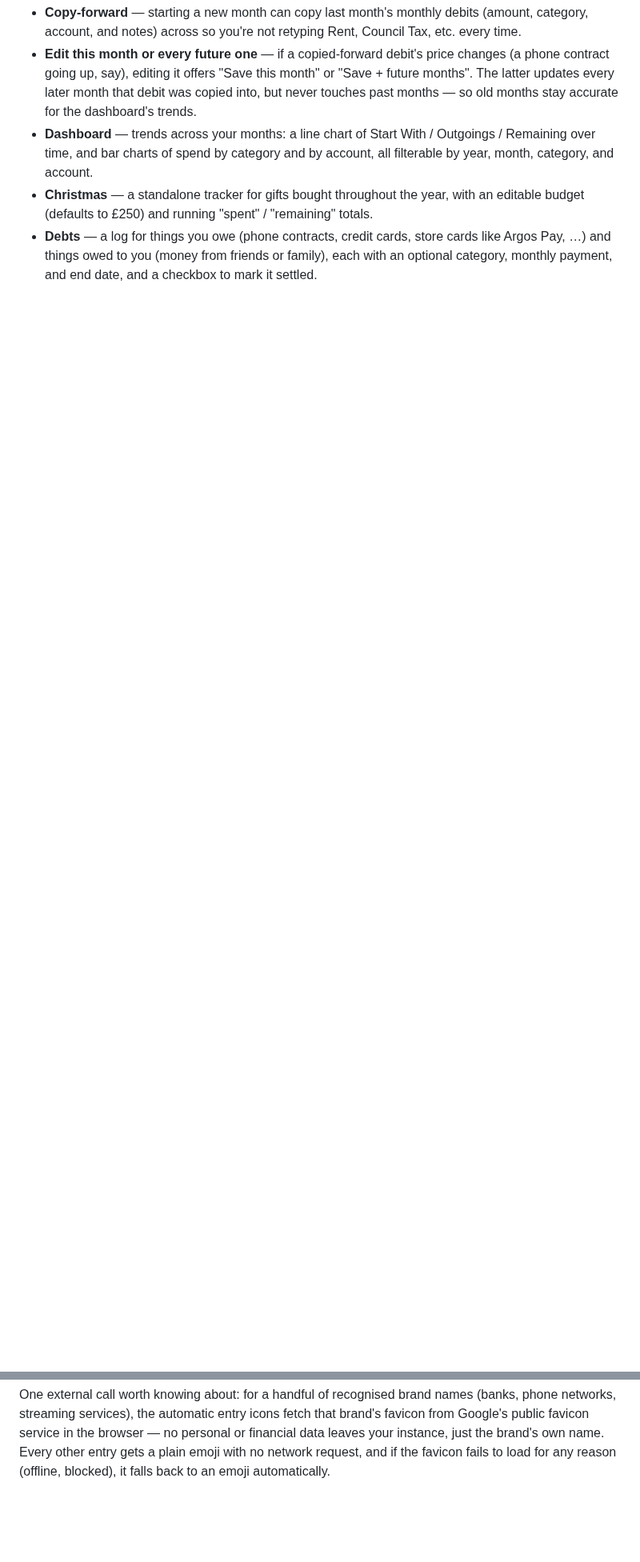
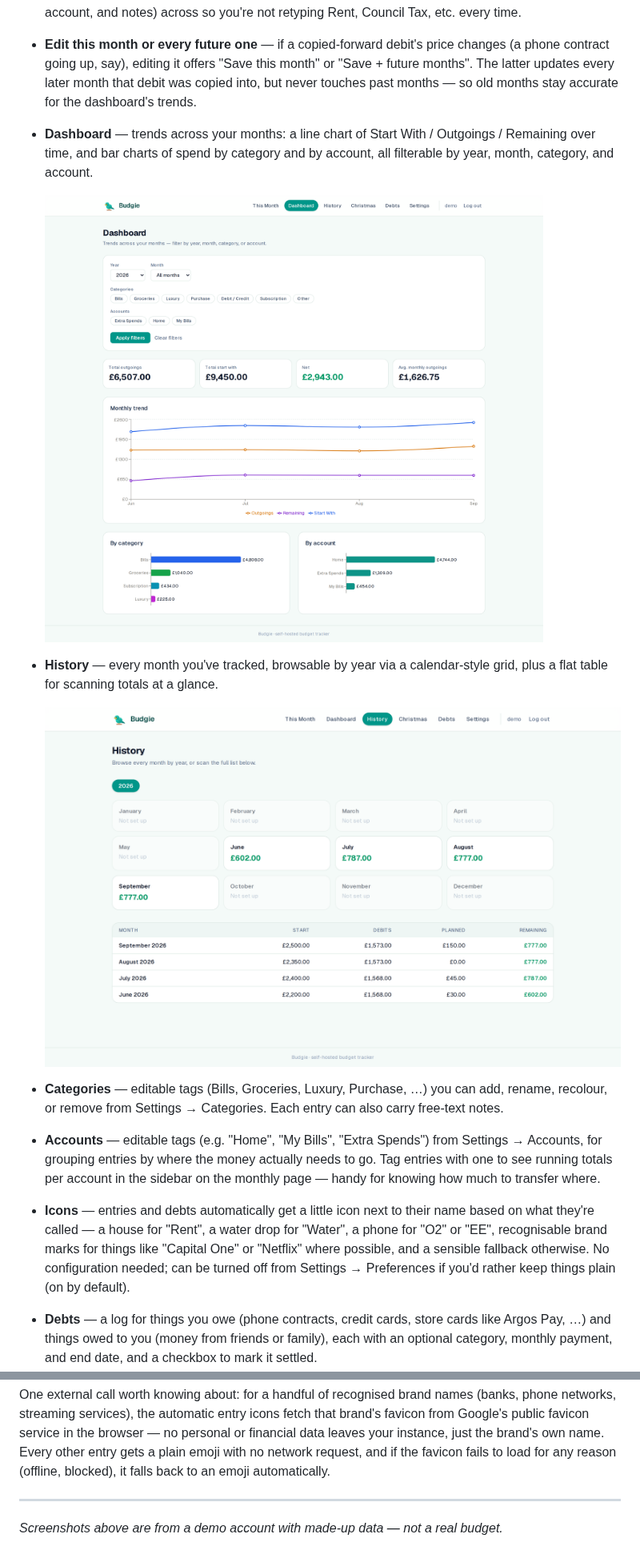
Before and after one commit to hazarduz/budgie, a Markdown page: README.md, 2 parts joined by grey strips. Shown at 80% size. Rendered like a GitHub page; pictures changed too: docs/screenshots/dashboard.png (added), docs/screenshots/history.png (added); blank space fills up the shorter version.

```diff
--- a/README.md
+++ b/README.md
@@ -45,9 +32,29 @@ git, so it never has to touch GitHub.
 - **Dashboard** — trends across your months: a line chart of Start With /
   Outgoings / Remaining over time, and bar charts of spend by category
   and by account, all filterable by year, month, category, and account.
-- **Christmas** — a standalone tracker for gifts bought throughout the
-  year, with an editable budget (defaults to £250) and running "spent" /
-  "remaining" totals.
+
+  ![Dashboard](docs/screenshots/dashboard.png)
+
+- **History** — every month you've tracked, browsable by year via a
+  calendar-style grid, plus a flat table for scanning totals at a glance.
+
+  ![History](docs/screenshots/history.png)
+
+- **Categories** — editable tags (Bills, Groceries, Luxury, Purchase, …)
+  you can add, rename, recolour, or remove from Settings → Categories.
+  Each entry can also carry free-text notes.
+- **Accounts** — editable tags (e.g. "Home", "My Bills", "Extra Spends")
+  from Settings → Accounts, for grouping entries by where the money
+  actually needs to go. Tag entries with one to see running totals per
+  account in the sidebar on the monthly page — handy for knowing how much
+  to transfer where.
+- **Icons** — entries and debts automatically get a little icon next to
+  their name based on what they're called — a house for "Rent", a water
+  drop for "Water", a phone for "O2" or "EE", recognisable brand marks
+  for things like "Capital One" or "Netflix" where possible, and a
+  sensible fallback otherwise. No configuration needed; can be turned
+  off from Settings → Preferences if you'd rather keep things plain
+  (on by default).
 - **Debts** — a log for things you owe (phone contracts, credit cards,
   store cards like Argos Pay, …) and things owed to you (money from
   friends or family), each with an optional category, monthly payment,
@@ -161,3 +178,8 @@ service in the browser — no personal or financial data leaves your
 instance, just the brand's own name. Every other entry gets a plain
 emoji with no network request, and if the favicon fails to load for any
 reason (offline, blocked), it falls back to an emoji automatically.
+
+---
+
+_Screenshots above are from a demo account with made-up data — not a
+real budget._
```
Also changed, not shown: other parts of README.md (+18 -21 lines), docs/screenshots/christmas.png (added), docs/screenshots/debts.png (added), docs/screenshots/this-month.png (added), 2 other files.
